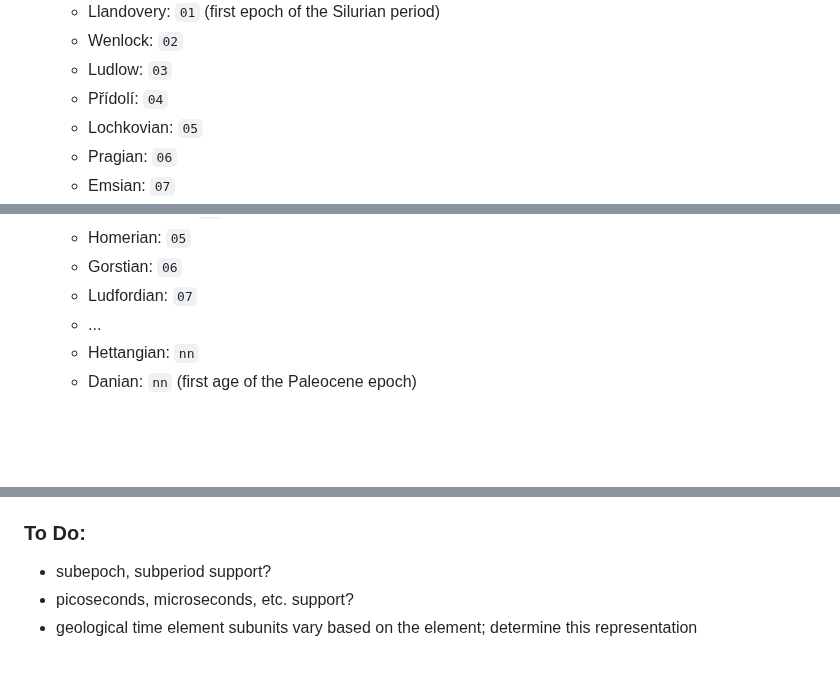
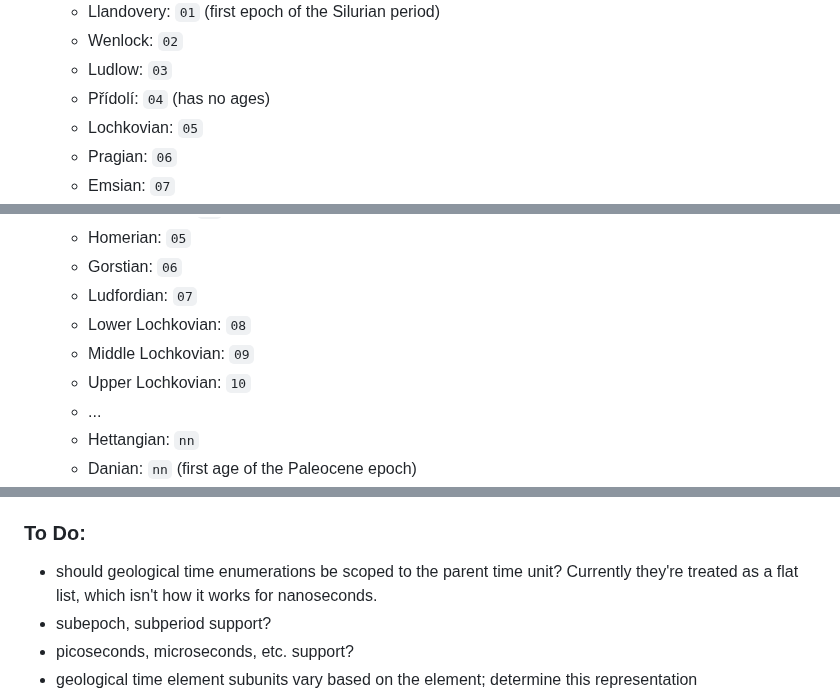
Before and after one commit to geckooooo/absclock, a Markdown page: README.md, 3 parts joined by grey strips. GitHub-like rendering; blank space fills up the shorter version.

Commit message:
starting on age support

```diff
--- a/README.md
+++ b/README.md
@@ -65,7 +65,7 @@ The general format of Absolute Clock time is as follows:
     * Llandovery: `01` (first epoch of the Silurian period)
     * Wenlock:  `02`
     * Ludlow: `03`
-    * Přídolí: `04`
+    * Přídolí: `04` (has no ages)
     * Lochkovian: `05`
     * Pragian: `06`
     * Emsian: `07`
@@ -103,6 +103,9 @@ The general format of Absolute Clock time is as follows:
     * Homerian: `05`
     * Gorstian: `06`
     * Ludfordian: `07`
+    * Lower Lochkovian: `08`
+    * Middle Lochkovian: `09`
+    * Upper Lochkovian: `10`
     * ...
     * Hettangian: `nn`
     * Danian: `nn` (first age of the Paleocene epoch)
@@ -143,6 +146,7 @@ To get the current absolute time: `% go run absclock.go`
     * That said, there could be Mars, Venus, and moon versions of this clock!
 
 ### To Do:
+* should geological time enumerations be scoped to the parent time unit? Currently they're treated as a flat list, which isn't how it works for nanoseconds.
 * subepoch, subperiod support?
 * picoseconds, microseconds, etc. support?
 * geological time element subunits vary based on the element; determine this representation
```
Also changed, not shown: other parts of README.md (+1 -1 lines).
